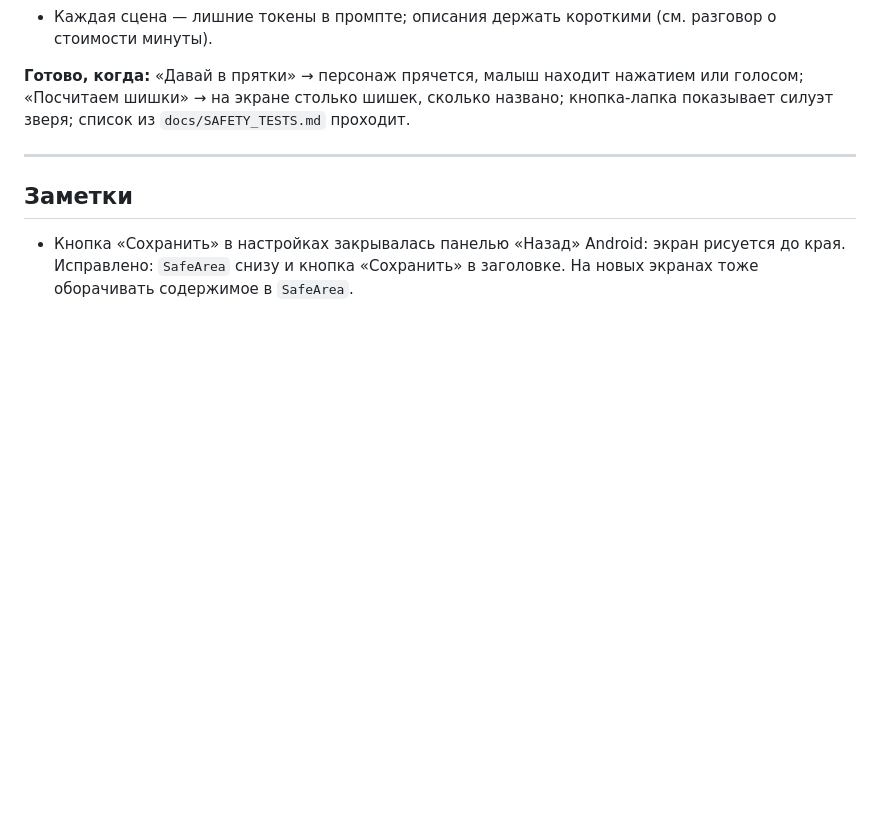
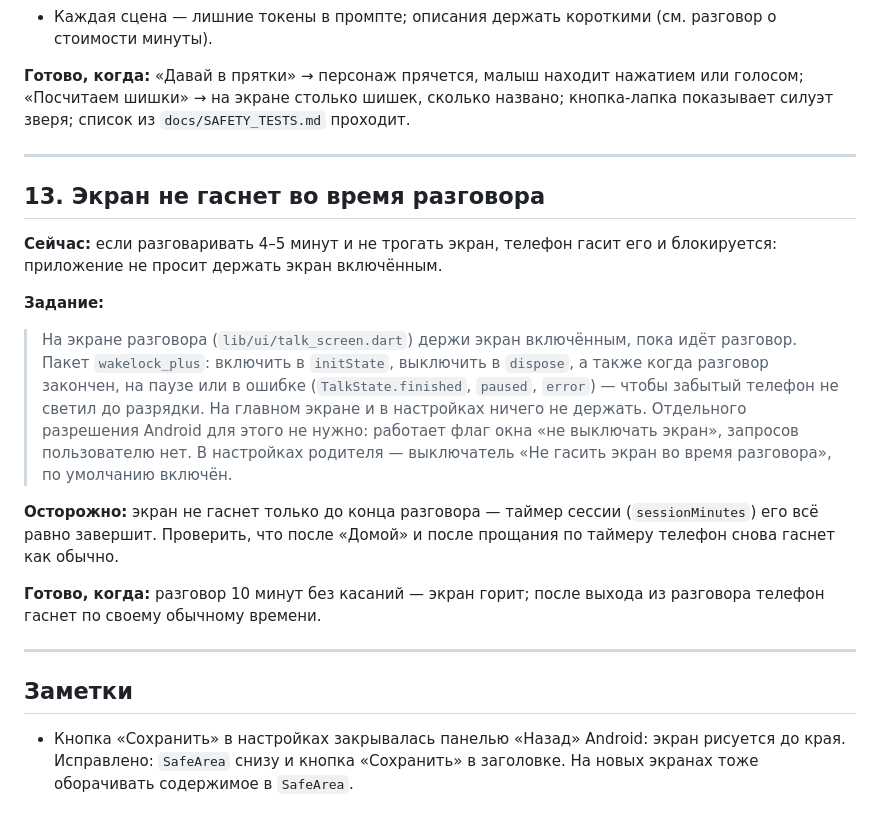
Before and after one commit to kill-me-1moreTime-bot/Voronka, a Markdown page: skazochnye_druzya/docs/CURSOR_TASKS.md, the part around the change. Drawn GitHub-style; blank space fills up the shorter version.

Commit message:
Сказочные друзья: задача 13 — экран не гаснет во время разговора
Co-Authored-By: Claude Fable 5.2 <noreply@anthropic.com>
Claude-Session: https://claude.ai/code/session_0174NKXK1zQcbcxR3c5MLPtC

```diff
--- a/skazochnye_druzya/docs/CURSOR_TASKS.md
+++ b/skazochnye_druzya/docs/CURSOR_TASKS.md
@@ -162,6 +162,19 @@
 
 ---
 
+## 13. Экран не гаснет во время разговора
+
+**Сейчас:** если разговаривать 4–5 минут и не трогать экран, телефон гасит его и блокируется: приложение не просит держать экран включённым.
+
+**Задание:**
+> На экране разговора (`lib/ui/talk_screen.dart`) держи экран включённым, пока идёт разговор. Пакет `wakelock_plus`: включить в `initState`, выключить в `dispose`, а также когда разговор закончен, на паузе или в ошибке (`TalkState.finished`, `paused`, `error`) — чтобы забытый телефон не светил до разрядки. На главном экране и в настройках ничего не держать. Отдельного разрешения Android для этого не нужно: работает флаг окна «не выключать экран», запросов пользователю нет. В настройках родителя — выключатель «Не гасить экран во время разговора», по умолчанию включён.
+
+**Осторожно:** экран не гаснет только до конца разговора — таймер сессии (`sessionMinutes`) его всё равно завершит. Проверить, что после «Домой» и после прощания по таймеру телефон снова гаснет как обычно.
+
+**Готово, когда:** разговор 10 минут без касаний — экран горит; после выхода из разговора телефон гаснет по своему обычному времени.
+
+---
+
 ## Заметки
 
 - Кнопка «Сохранить» в настройках закрывалась панелью «Назад» Android: экран рисуется до края. Исправлено: `SafeArea` снизу и кнопка «Сохранить» в заголовке. На новых экранах тоже оборачивать содержимое в `SafeArea`.
```
